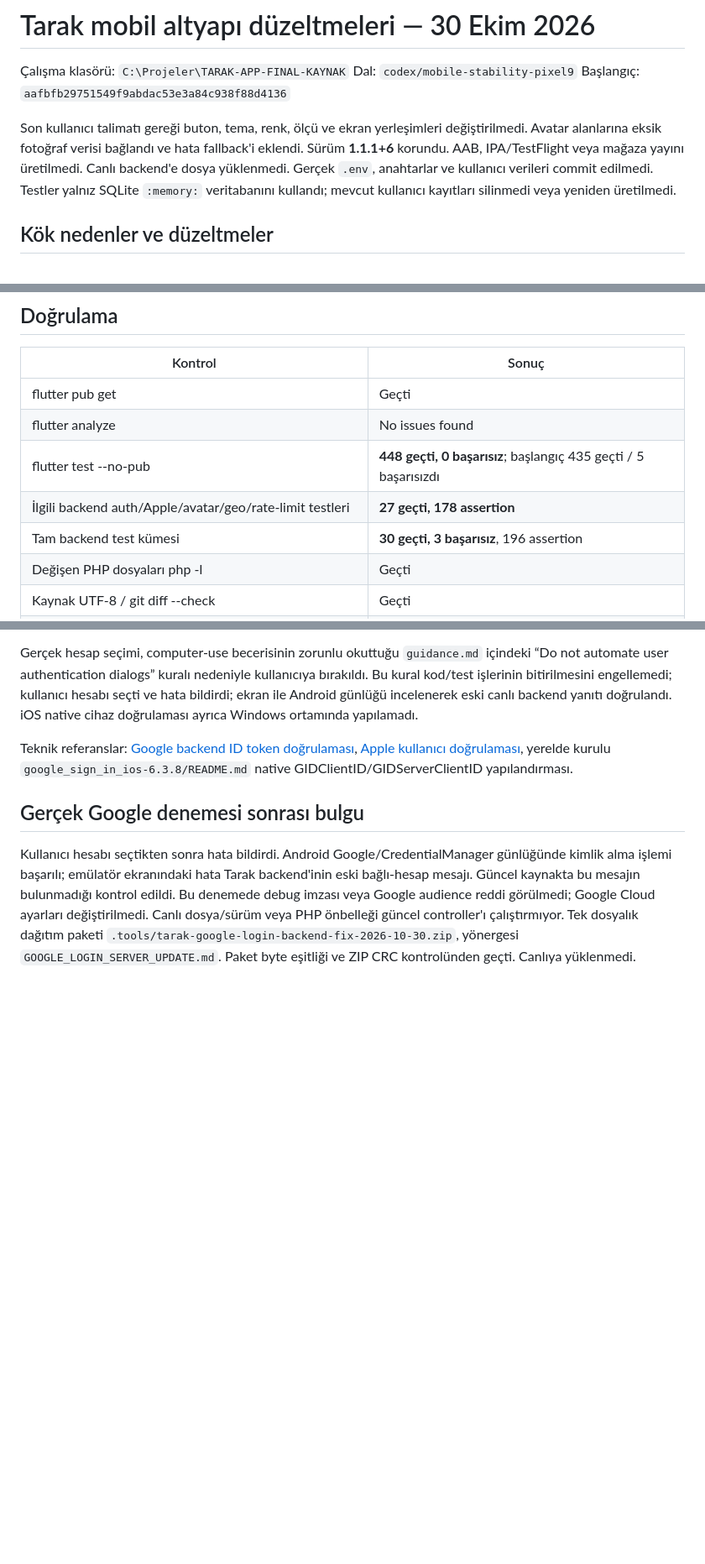
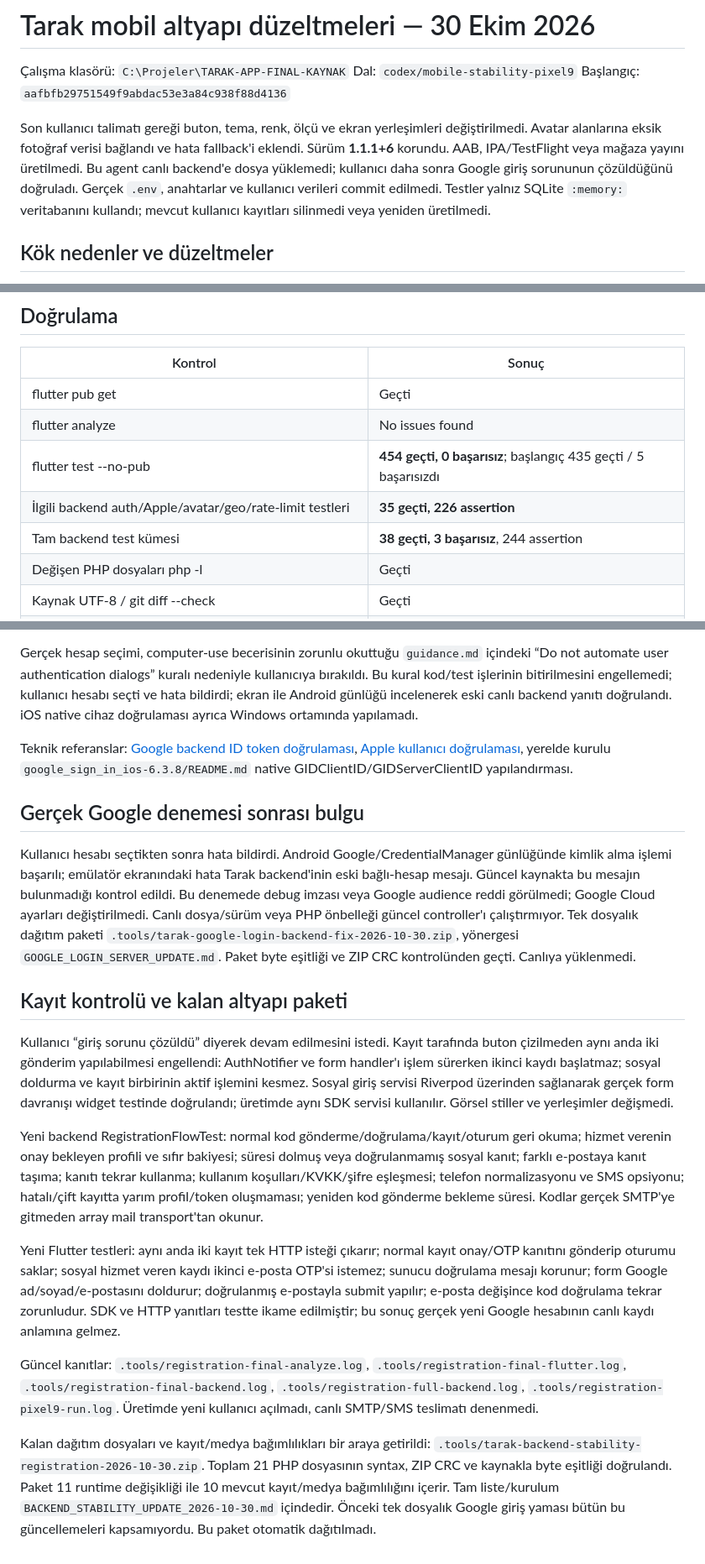
Before and after one commit to fotoselloo7-ui/tarak-app, a Markdown page: MOBILE_STABILITY_REPORT_2026-10-30.md, 3 parts joined by grey strips. Shown at 84% size. GitHub-like rendering; blank space fills up the shorter version.

Commit message:
docs: update registration evidence and complete backend deployment guide

```diff
--- a/MOBILE_STABILITY_REPORT_2026-10-30.md
+++ b/MOBILE_STABILITY_REPORT_2026-10-30.md
@@ -4,7 +4,7 @@
 Dal: `codex/mobile-stability-pixel9`
 Başlangıç: `aafbfb29751549f9abdac53e3a84c938f88d4136`
 
-Son kullanıcı talimatı gereği buton, tema, renk, ölçü ve ekran yerleşimleri değiştirilmedi. Avatar alanlarına eksik fotoğraf verisi bağlandı ve hata fallback'i eklendi. Sürüm **1.1.1+6** korundu. AAB, IPA/TestFlight veya mağaza yayını üretilmedi. Canlı backend'e dosya yüklenmedi. Gerçek `.env`, anahtarlar ve kullanıcı verileri commit edilmedi. Testler yalnız SQLite `:memory:` veritabanını kullandı; mevcut kullanıcı kayıtları silinmedi veya yeniden üretilmedi.
+Son kullanıcı talimatı gereği buton, tema, renk, ölçü ve ekran yerleşimleri değiştirilmedi. Avatar alanlarına eksik fotoğraf verisi bağlandı ve hata fallback'i eklendi. Sürüm **1.1.1+6** korundu. AAB, IPA/TestFlight veya mağaza yayını üretilmedi. Bu agent canlı backend'e dosya yüklemedi; kullanıcı daha sonra Google giriş sorununun çözüldüğünü doğruladı. Gerçek `.env`, anahtarlar ve kullanıcı verileri commit edilmedi. Testler yalnız SQLite `:memory:` veritabanını kullandı; mevcut kullanıcı kayıtları silinmedi veya yeniden üretilmedi.
 
 ## Kök nedenler ve düzeltmeler
 
@@ -23,9 +23,9 @@ Son kullanıcı talimatı gereği buton, tema, renk, ölçü ve ekran yerleşiml
 |---|---|
 | flutter pub get | Geçti |
 | flutter analyze | No issues found |
-| flutter test --no-pub | **448 geçti, 0 başarısız**; başlangıç 435 geçti / 5 başarısızdı |
-| İlgili backend auth/Apple/avatar/geo/rate-limit testleri | **27 geçti, 178 assertion** |
-| Tam backend test kümesi | **30 geçti, 3 başarısız**, 196 assertion |
+| flutter test --no-pub | **454 geçti, 0 başarısız**; başlangıç 435 geçti / 5 başarısızdı |
+| İlgili backend auth/Apple/avatar/geo/rate-limit testleri | **35 geçti, 226 assertion** |
+| Tam backend test kümesi | **38 geçti, 3 başarısız**, 244 assertion |
 | Değişen PHP dosyaları php -l | Geçti |
 | Kaynak UTF-8 / git diff --check | Geçti |
 | processDebugMainManifest + processReleaseMainManifest | BUILD SUCCESSFUL; her varyantta tek etkin launcher |
@@ -104,3 +104,15 @@ Teknik referanslar: [Google backend ID token doğrulaması](https://developers.g
 ## Gerçek Google denemesi sonrası bulgu
 
 Kullanıcı hesabı seçtikten sonra hata bildirdi. Android Google/CredentialManager günlüğünde kimlik alma işlemi başarılı; emülatör ekranındaki hata Tarak backend'inin eski bağlı-hesap mesajı. Güncel kaynakta bu mesajın bulunmadığı kontrol edildi. Bu denemede debug imzası veya Google audience reddi görülmedi; Google Cloud ayarları değiştirilmedi. Canlı dosya/sürüm veya PHP önbelleği güncel controller'ı çalıştırmıyor. Tek dosyalık dağıtım paketi `.tools/tarak-google-login-backend-fix-2026-10-30.zip`, yönergesi `GOOGLE_LOGIN_SERVER_UPDATE.md`. Paket byte eşitliği ve ZIP CRC kontrolünden geçti. Canlıya yüklenmedi.
+
+## Kayıt kontrolü ve kalan altyapı paketi
+
+Kullanıcı “giriş sorunu çözüldü” diyerek devam edilmesini istedi. Kayıt tarafında buton çizilmeden aynı anda iki gönderim yapılabilmesi engellendi: AuthNotifier ve form handler'ı işlem sürerken ikinci kaydı başlatmaz; sosyal doldurma ve kayıt birbirinin aktif işlemini kesmez. Sosyal giriş servisi Riverpod üzerinden sağlanarak gerçek form davranışı widget testinde doğrulandı; üretimde aynı SDK servisi kullanılır. Görsel stiller ve yerleşimler değişmedi.
+
+Yeni backend RegistrationFlowTest: normal kod gönderme/doğrulama/kayıt/oturum geri okuma; hizmet verenin onay bekleyen profili ve sıfır bakiyesi; süresi dolmuş veya doğrulanmamış sosyal kanıt; farklı e-postaya kanıt taşıma; kanıtı tekrar kullanma; kullanım koşulları/KVKK/şifre eşleşmesi; telefon normalizasyonu ve SMS opsiyonu; hatalı/çift kayıtta yarım profil/token oluşmaması; yeniden kod gönderme bekleme süresi. Kodlar gerçek SMTP'ye gitmeden array mail transport'tan okunur.
+
+Yeni Flutter testleri: aynı anda iki kayıt tek HTTP isteği çıkarır; normal kayıt onay/OTP kanıtını gönderip oturumu saklar; sosyal hizmet veren kaydı ikinci e-posta OTP'si istemez; sunucu doğrulama mesajı korunur; form Google ad/soyad/e-postasını doldurur; doğrulanmış e-postayla submit yapılır; e-posta değişince kod doğrulama tekrar zorunludur. SDK ve HTTP yanıtları testte ikame edilmiştir; bu sonuç gerçek yeni Google hesabının canlı kaydı anlamına gelmez.
+
+Güncel kanıtlar: `.tools/registration-final-analyze.log`, `.tools/registration-final-flutter.log`, `.tools/registration-final-backend.log`, `.tools/registration-full-backend.log`, `.tools/registration-pixel9-run.log`. Üretimde yeni kullanıcı açılmadı, canlı SMTP/SMS teslimatı denenmedi.
+
+Kalan dağıtım dosyaları ve kayıt/medya bağımlılıkları bir araya getirildi: `.tools/tarak-backend-stability-registration-2026-10-30.zip`. Toplam 21 PHP dosyasının syntax, ZIP CRC ve kaynakla byte eşitliği doğrulandı. Paket 11 runtime değişikliği ile 10 mevcut kayıt/medya bağımlılığını içerir. Tam liste/kurulum `BACKEND_STABILITY_UPDATE_2026-10-30.md` içindedir. Önceki tek dosyalık Google giriş yaması bütün bu güncellemeleri kapsamıyordu. Bu paket otomatik dağıtılmadı.
```
Also changed, not shown: other parts of MOBILE_STABILITY_REPORT_2026-10-30.md (+1 -1 lines), BACKEND_STABILITY_UPDATE_2026-10-30.md (added, +40 -0 lines).
